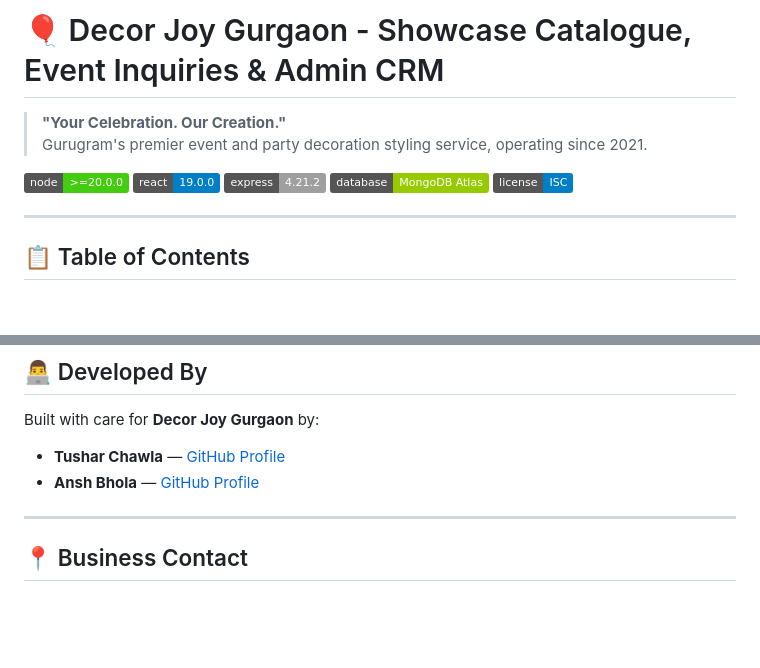
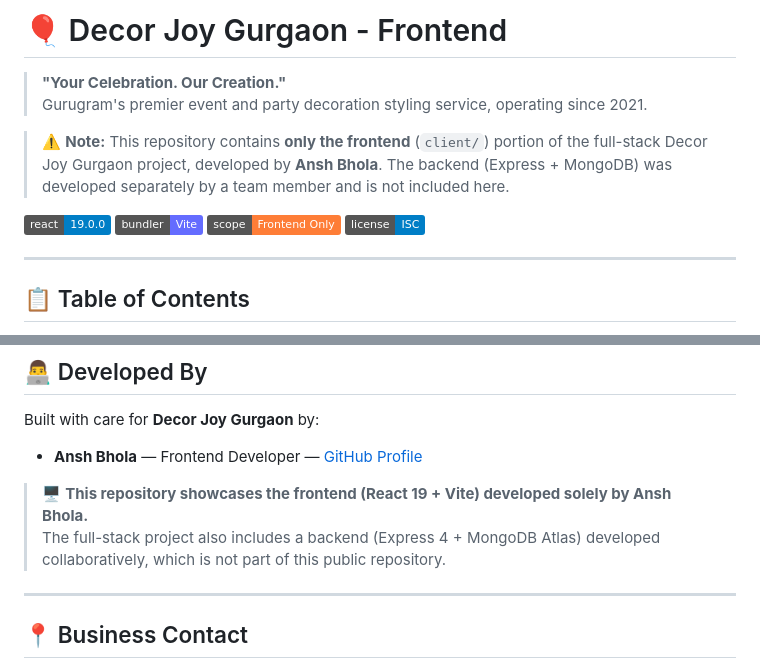
Before and after one commit to ansh2028/Decor-Site, a Markdown page: Decoration-website-for-my-client-main/README.md, 2 parts joined by grey strips. Drawn GitHub-style; badges without logos; blank space fills up the shorter version.

Commit message:
docs: clarify this repo contains frontend only (developed by Ansh Bhola)

```diff
--- a/Decoration-website-for-my-client-main/README.md
+++ b/Decoration-website-for-my-client-main/README.md
@@ -1,12 +1,13 @@
-# 🎈 Decor Joy Gurgaon - Showcase Catalogue, Event Inquiries & Admin CRM
+# 🎈 Decor Joy Gurgaon - Frontend
 
 > **"Your Celebration. Our Creation."**
 > Gurugram's premier event and party decoration styling service, operating since 2021.
 
-[![Node.js Version](https://img.shields.io/badge/node-%3E%3D20.0.0-brightgreen.svg)](https://nodejs.org/)
+> ⚠️ **Note:** This repository contains **only the frontend** (`client/`) portion of the full-stack Decor Joy Gurgaon project, developed by **Ansh Bhola**. The backend (Express + MongoDB) was developed separately by a team member and is not included here.
+
 [![React Version](https://img.shields.io/badge/react-19.0.0-blue.svg)](https://react.dev/)
-[![Express Version](https://img.shields.io/badge/express-4.21.2-lightgrey.svg)](https://expressjs.com/)
-[![Database](https://img.shields.io/badge/database-MongoDB%20Atlas-green.svg)](https://www.mongodb.com/atlas)
+[![Vite](https://img.shields.io/badge/bundler-Vite-646CFF.svg)](https://vitejs.dev/)
+[![Frontend Only](https://img.shields.io/badge/scope-Frontend%20Only-orange.svg)](#)
 [![License](https://img.shields.io/badge/license-ISC-blue.svg)](#)
 
 ---
@@ -273,8 +274,10 @@ The codebase includes automated test suites covering all critical paths:
 
 Built with care for **Decor Joy Gurgaon** by:
 
-- **Tushar Chawla** — [GitHub Profile](https://github.com/Tushar-cy)
-- **Ansh Bhola** — [GitHub Profile](https://github.com/ansh2028)
+- **Ansh Bhola** — Frontend Developer — [GitHub Profile](https://github.com/ansh2028)
+
+> 🖥️ **This repository showcases the frontend (React 19 + Vite) developed solely by Ansh Bhola.**
+> The full-stack project also includes a backend (Express 4 + MongoDB Atlas) developed collaboratively, which is not part of this public repository.
 
 ---
 
```
